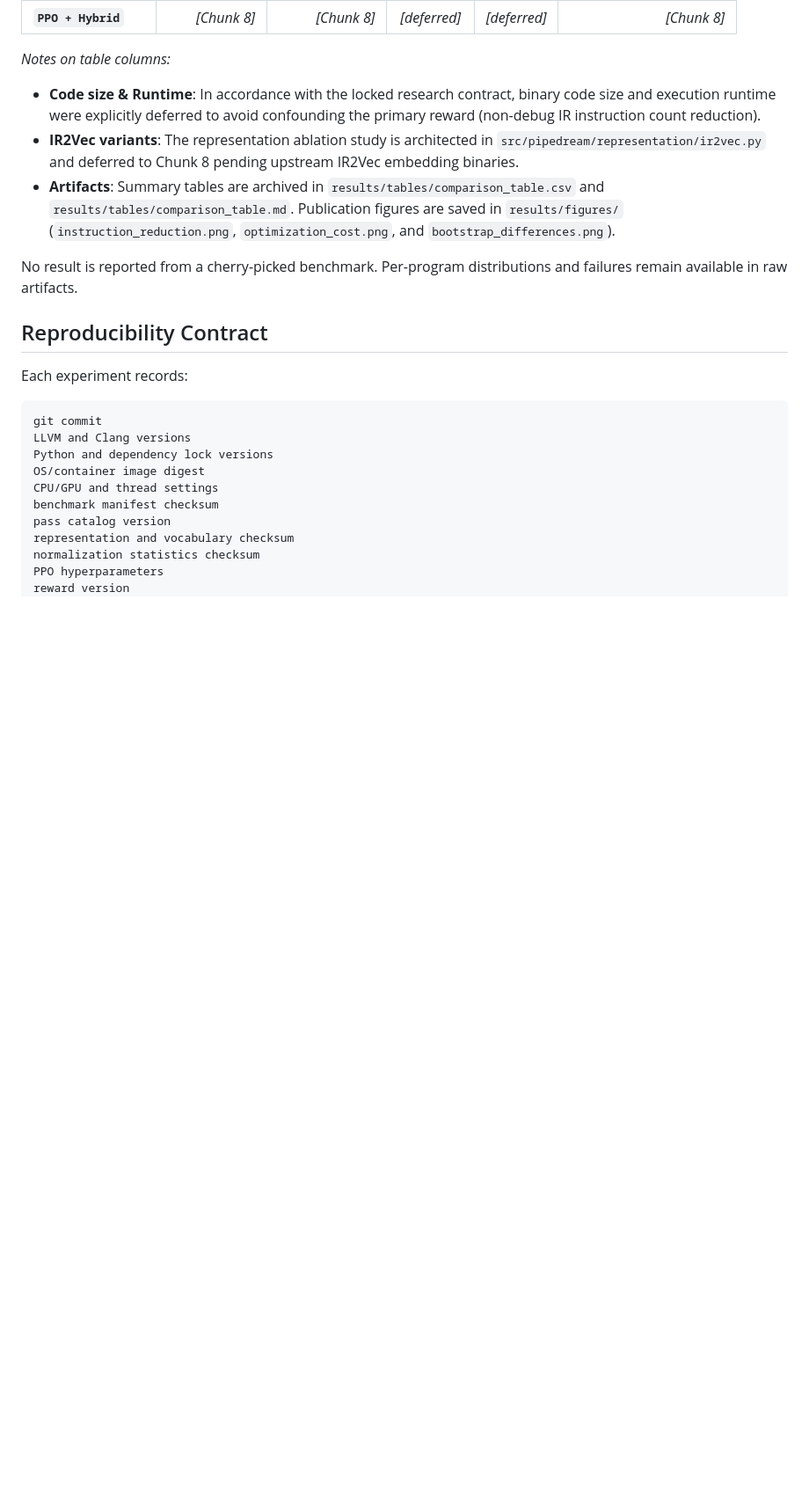
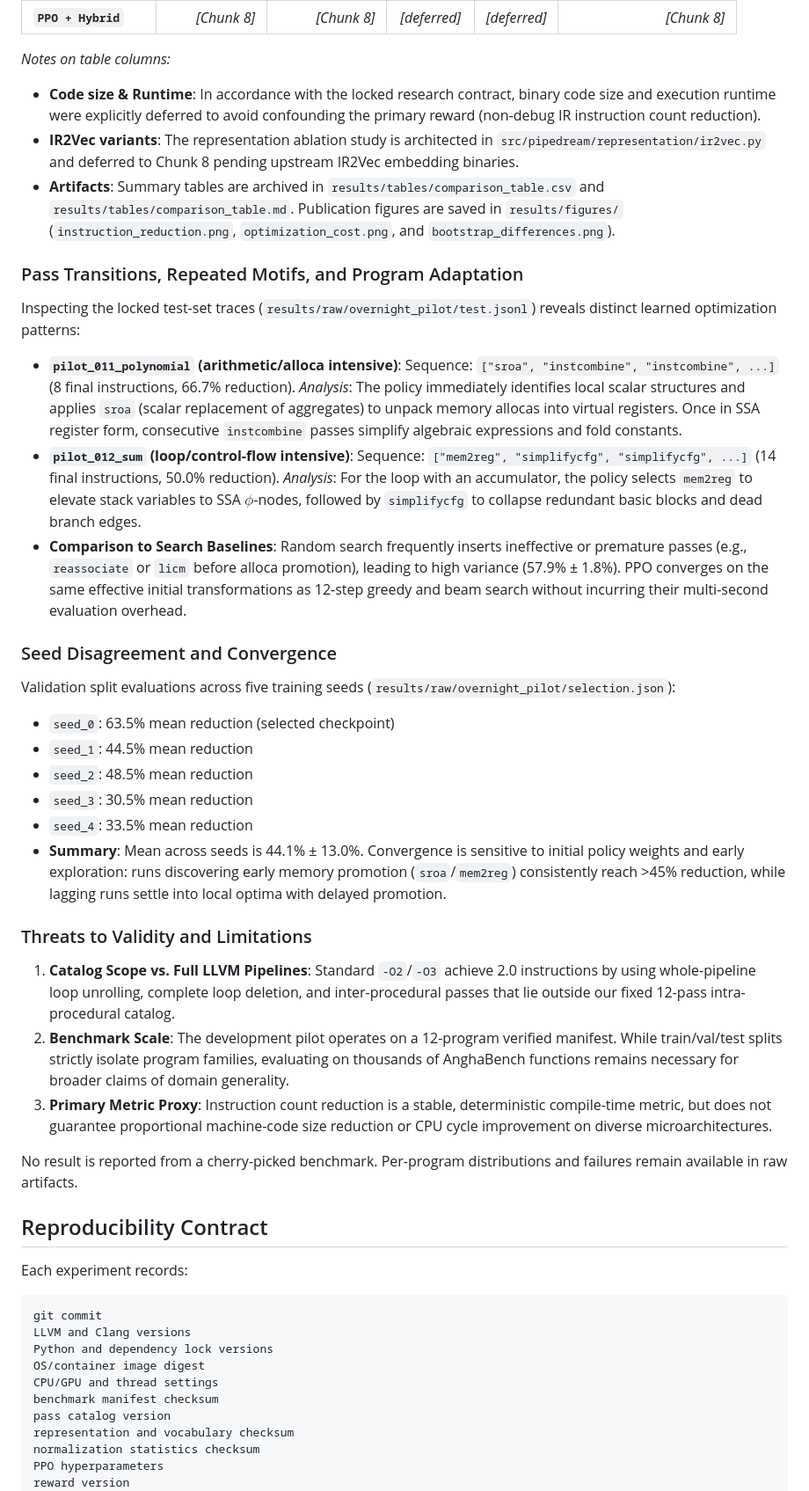
Before and after one commit to divyansh-v15-06/pipedream, a Markdown page: README.md, the part around the change. Shown at 88% size. Drawn GitHub-style; blank space fills up the shorter version.

Commit message:
docs: complete pass transition analysis, seed disagreement, and threats to validity in README and TODO

```diff
--- a/README.md
+++ b/README.md
@@ -390,6 +390,33 @@ Populated with empirical results from the held-out test evaluation (`results/raw
 - **IR2Vec variants**: The representation ablation study is architected in `src/pipedream/representation/ir2vec.py` and deferred to Chunk 8 pending upstream IR2Vec embedding binaries.
 - **Artifacts**: Summary tables are archived in `results/tables/comparison_table.csv` and `results/tables/comparison_table.md`. Publication figures are saved in `results/figures/` (`instruction_reduction.png`, `optimization_cost.png`, and `bootstrap_differences.png`).
 
+### Pass Transitions, Repeated Motifs, and Program Adaptation
+
+Inspecting the locked test-set traces (`results/raw/overnight_pilot/test.jsonl`) reveals distinct learned optimization patterns:
+- **`pilot_011_polynomial` (arithmetic/alloca intensive)**:
+  Sequence: `["sroa", "instcombine", "instcombine", ...]` (8 final instructions, 66.7% reduction).
+  *Analysis*: The policy immediately identifies local scalar structures and applies `sroa` (scalar replacement of aggregates) to unpack memory allocas into virtual registers. Once in SSA register form, consecutive `instcombine` passes simplify algebraic expressions and fold constants.
+- **`pilot_012_sum` (loop/control-flow intensive)**:
+  Sequence: `["mem2reg", "simplifycfg", "simplifycfg", ...]` (14 final instructions, 50.0% reduction).
+  *Analysis*: For the loop with an accumulator, the policy selects `mem2reg` to elevate stack variables to SSA $\phi$-nodes, followed by `simplifycfg` to collapse redundant basic blocks and dead branch edges.
+- **Comparison to Search Baselines**: Random search frequently inserts ineffective or premature passes (e.g., `reassociate` or `licm` before alloca promotion), leading to high variance (57.9% ± 1.8%). PPO converges on the same effective initial transformations as 12-step greedy and beam search without incurring their multi-second evaluation overhead.
+
+### Seed Disagreement and Convergence
+
+Validation split evaluations across five training seeds (`results/raw/overnight_pilot/selection.json`):
+- `seed_0`: 63.5% mean reduction (selected checkpoint)
+- `seed_1`: 44.5% mean reduction
+- `seed_2`: 48.5% mean reduction
+- `seed_3`: 30.5% mean reduction
+- `seed_4`: 33.5% mean reduction
+- **Summary**: Mean across seeds is 44.1% ± 13.0%. Convergence is sensitive to initial policy weights and early exploration: runs discovering early memory promotion (`sroa`/`mem2reg`) consistently reach >45% reduction, while lagging runs settle into local optima with delayed promotion.
+
+### Threats to Validity and Limitations
+
+1. **Catalog Scope vs. Full LLVM Pipelines**: Standard `-O2`/`-O3` achieve 2.0 instructions by using whole-pipeline loop unrolling, complete loop deletion, and inter-procedural passes that lie outside our fixed 12-pass intra-procedural catalog.
+2. **Benchmark Scale**: The development pilot operates on a 12-program verified manifest. While train/val/test splits strictly isolate program families, evaluating on thousands of AnghaBench functions remains necessary for broader claims of domain generality.
+3. **Primary Metric Proxy**: Instruction count reduction is a stable, deterministic compile-time metric, but does not guarantee proportional machine-code size reduction or CPU cycle improvement on diverse microarchitectures.
+
 No result is reported from a cherry-picked benchmark. Per-program distributions and failures remain available in raw artifacts.
 
 ## Reproducibility Contract
```
Also changed, not shown: TODO.md (+3 -3 lines).
